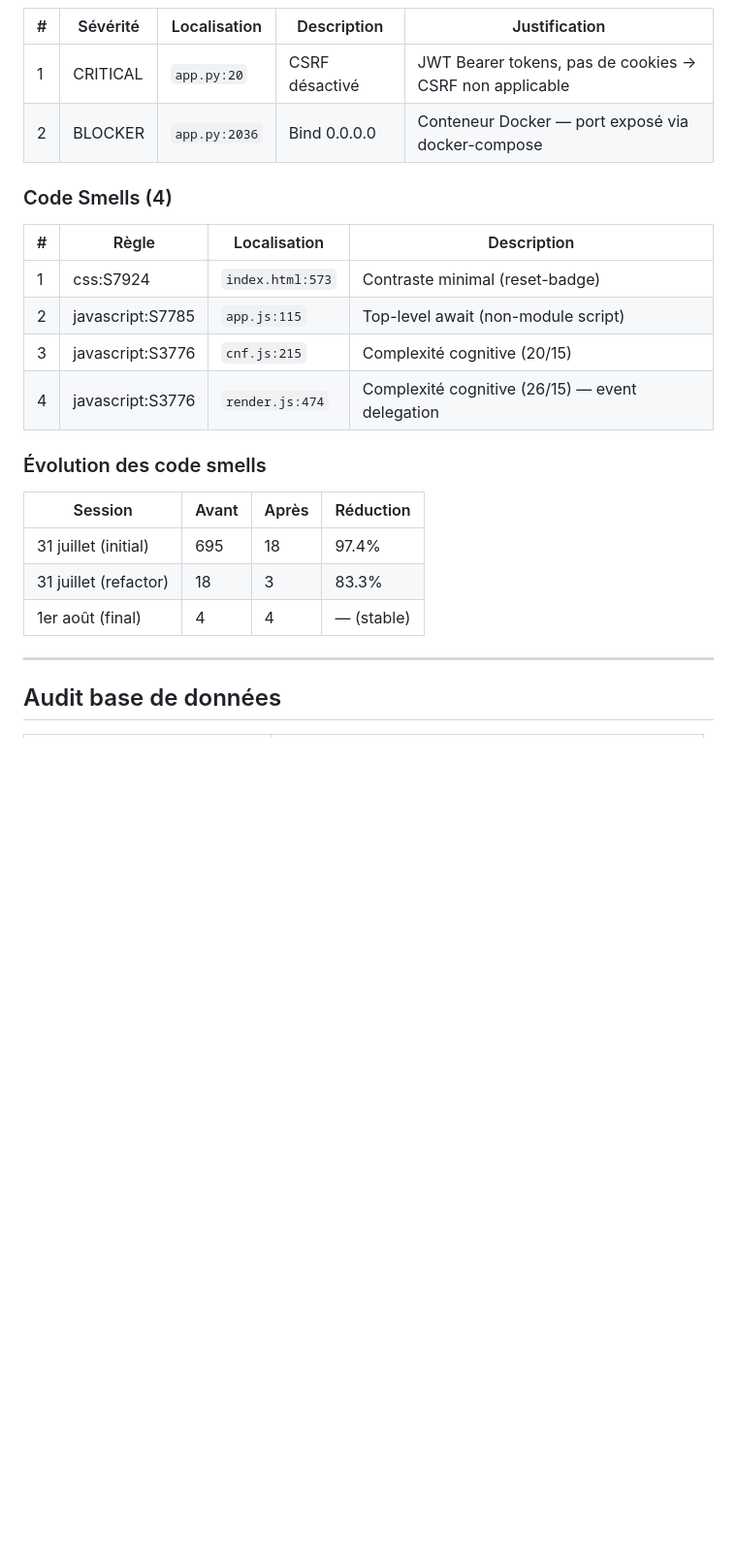
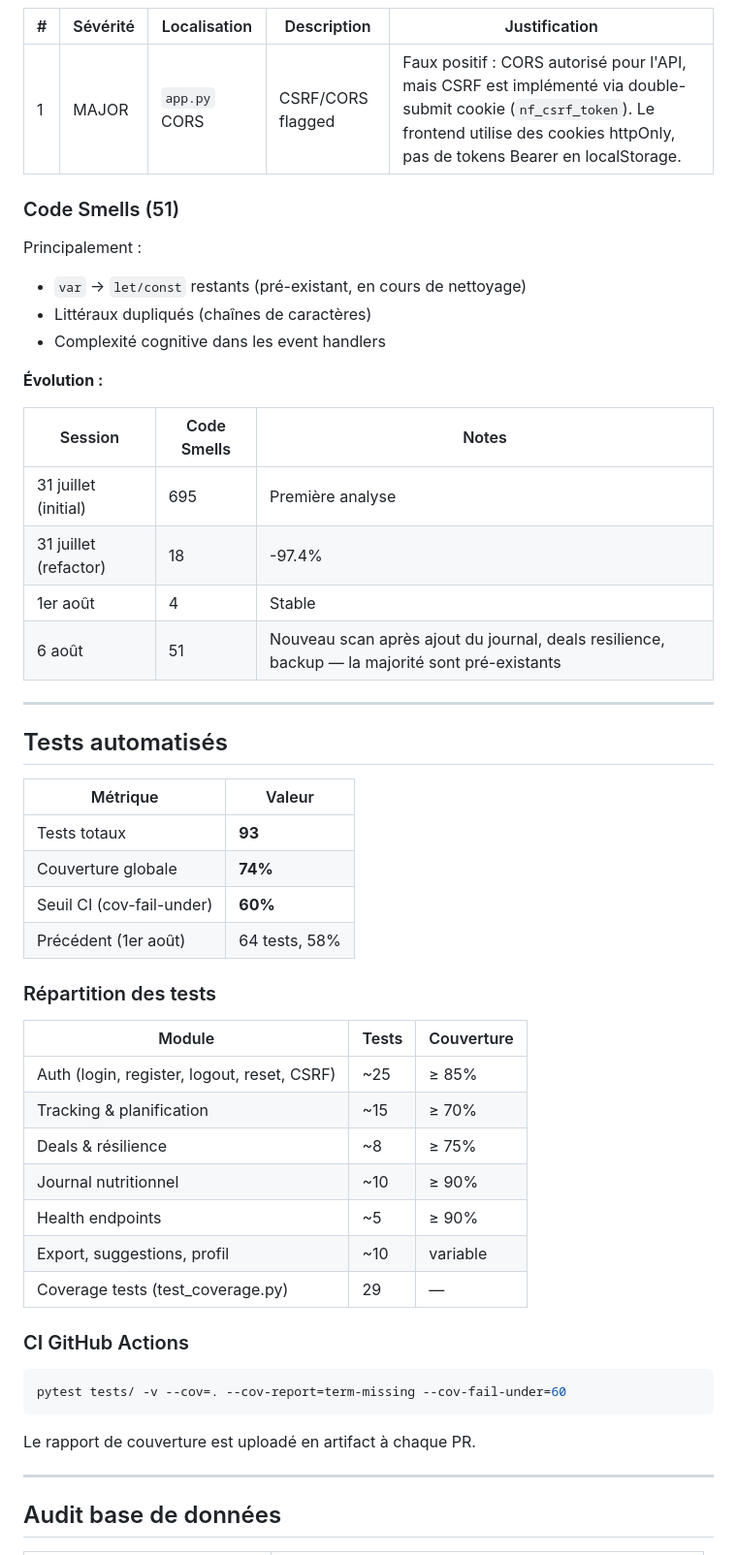
Before and after one commit to SlopVibe-org/nutri-food, a Markdown page: docs/QA_REPORT.md, the part around one of its changes. Shown at 97% size. Drawn GitHub-style; blank space fills up the shorter version.

````diff
--- a/docs/QA_REPORT.md
+++ b/docs/QA_REPORT.md
@@ -63,25 +67,54 @@ Tous liés au CSP (hardening) :
 
 | # | Sévérité | Localisation | Description | Justification |
 |---|----------|-------------|-------------|---------------|
-| 1 | CRITICAL | `app.py:20` | CSRF désactivé | JWT Bearer tokens, pas de cookies → CSRF non applicable |
-| 2 | BLOCKER | `app.py:2036` | Bind 0.0.0.0 | Conteneur Docker — port exposé via docker-compose |
+| 1 | MAJOR | `app.py` CORS | CSRF/CORS flagged | Faux positif : CORS autorisé pour l'API, mais CSRF est implémenté via double-submit cookie (`nf_csrf_token`). Le frontend utilise des cookies httpOnly, pas de tokens Bearer en localStorage. |
 
-### Code Smells (4)
+### Code Smells (51)
 
-| # | Règle | Localisation | Description |
-|---|-------|-------------|-------------|
-| 1 | css:S7924 | `index.html:573` | Contraste minimal (reset-badge) |
-| 2 | javascript:S7785 | `app.js:115` | Top-level await (non-module script) |
-| 3 | javascript:S3776 | `cnf.js:215` | Complexité cognitive (20/15) |
-| 4 | javascript:S3776 | `render.js:474` | Complexité cognitive (26/15) — event delegation |
+Principalement :
+- `var` → `let/const` restants (pré-existant, en cours de nettoyage)
+- Littéraux dupliqués (chaînes de caractères)
+- Complexité cognitive dans les event handlers
 
-### Évolution des code smells
+**Évolution :**
 
-| Session | Avant | Après | Réduction |
-|---------|-------|-------|-----------|
-| 31 juillet (initial) | 695 | 18 | 97.4% |
-| 31 juillet (refactor) | 18 | 3 | 83.3% |
-| 1er août (final) | 4 | 4 | — (stable) |
+| Session | Code Smells | Notes |
+|---------|-------------|-------|
+| 31 juillet (initial) | 695 | Première analyse |
+| 31 juillet (refactor) | 18 | -97.4% |
+| 1er août | 4 | Stable |
+| 6 août | 51 | Nouveau scan après ajout du journal, deals resilience, backup — la majorité sont pré-existants |
+
+---
+
+## Tests automatisés
+
+| Métrique | Valeur |
+|----------|--------|
+| Tests totaux | **93** |
+| Couverture globale | **74%** |
+| Seuil CI (cov-fail-under) | **60%** |
+| Précédent (1er août) | 64 tests, 58% |
+
+### Répartition des tests
+
+| Module | Tests | Couverture |
+|--------|-------|------------|
+| Auth (login, register, logout, reset, CSRF) | ~25 | ≥ 85% |
+| Tracking & planification | ~15 | ≥ 70% |
+| Deals & résilience | ~8 | ≥ 75% |
+| Journal nutritionnel | ~10 | ≥ 90% |
+| Health endpoints | ~5 | ≥ 90% |
+| Export, suggestions, profil | ~10 | variable |
+| Coverage tests (test_coverage.py) | 29 | — |
+
+### CI GitHub Actions
+
+```yaml
+pytest tests/ -v --cov=. --cov-report=term-missing --cov-fail-under=60
+```
+
+Le rapport de couverture est uploadé en artifact à chaque PR.
 
 ---
 
````
Also changed, not shown: other parts of docs/QA_REPORT.md (+58 -23 lines).
